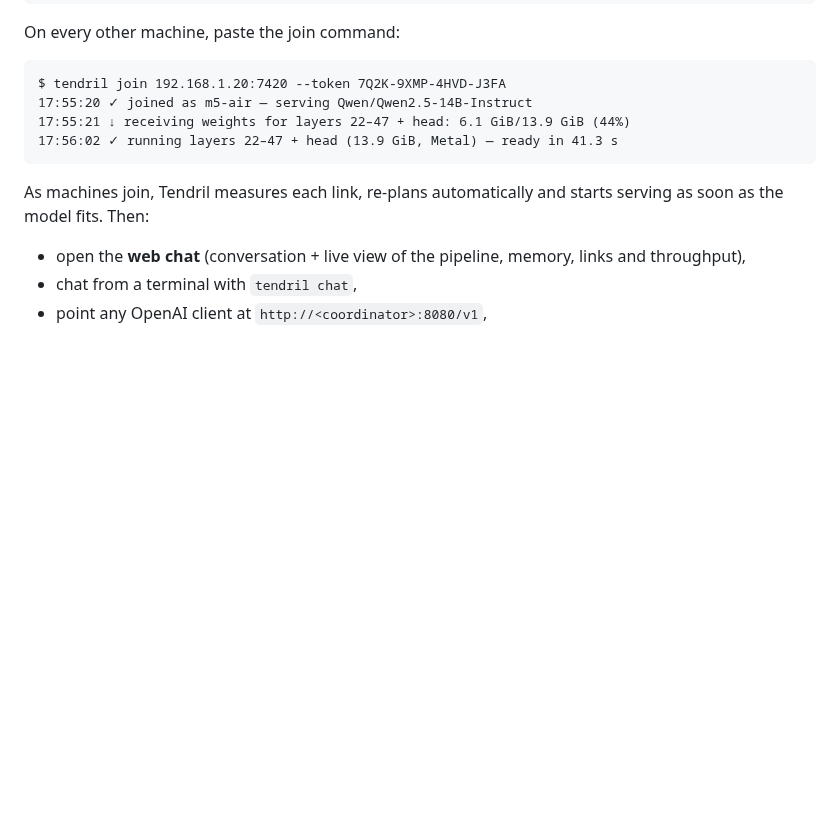
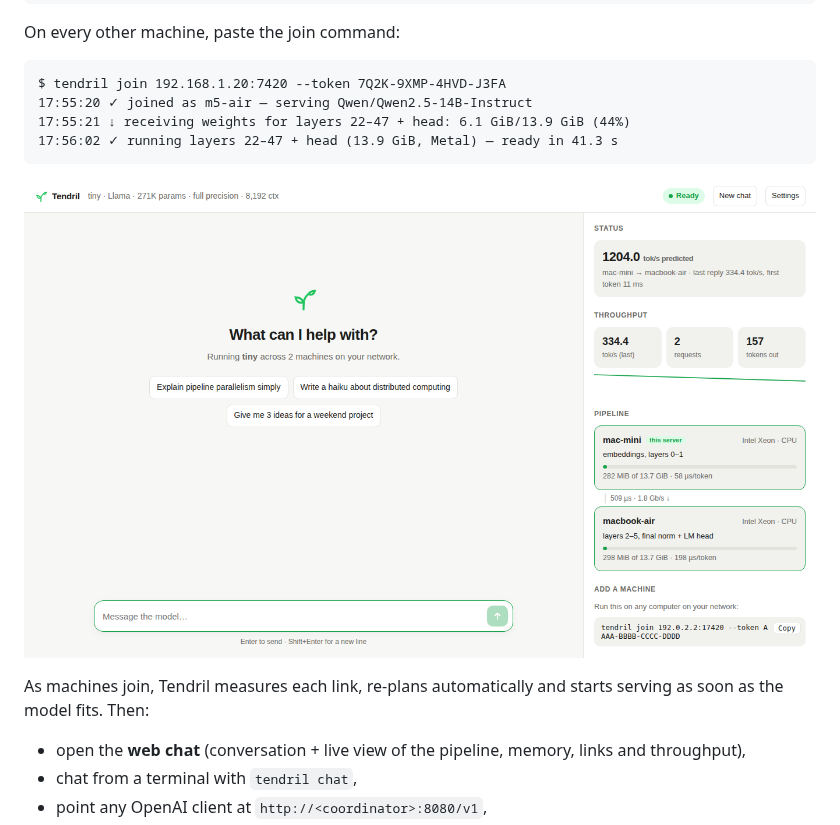
Before and after one commit to hetsaraiya/Tendril, a Markdown page: README.md, the part around the change. Drawn GitHub-style; pictures changed too: docs/images/web-ui.png (added); blank space fills up the shorter version.

Commit message:
Add web UI screenshots and polish chip names
Co-Authored-By: Claude Opus 5.5 <noreply@anthropic.com>
Claude-Session: https://claude.ai/code/session_01Sr6VyVwHLL3hymsWP1LFde

````diff
--- a/README.md
+++ b/README.md
@@ -76,6 +76,8 @@ $ tendril join 192.168.1.20:7420 --token 7Q2K-9XMP-4HVD-J3FA
 17:56:02 ✓ running layers 22–47 + head (13.9 GiB, Metal) — ready in 41.3 s
 ```
 
+![Tendril web chat with the live pipeline view](docs/images/web-ui.png)
+
 As machines join, Tendril measures each link, re-plans automatically and starts serving
 as soon as the model fits. Then:
 
````
Also changed, not shown: docs/images/web-ui-dark.png (added), docs/images/web-ui-mobile.png (added).
